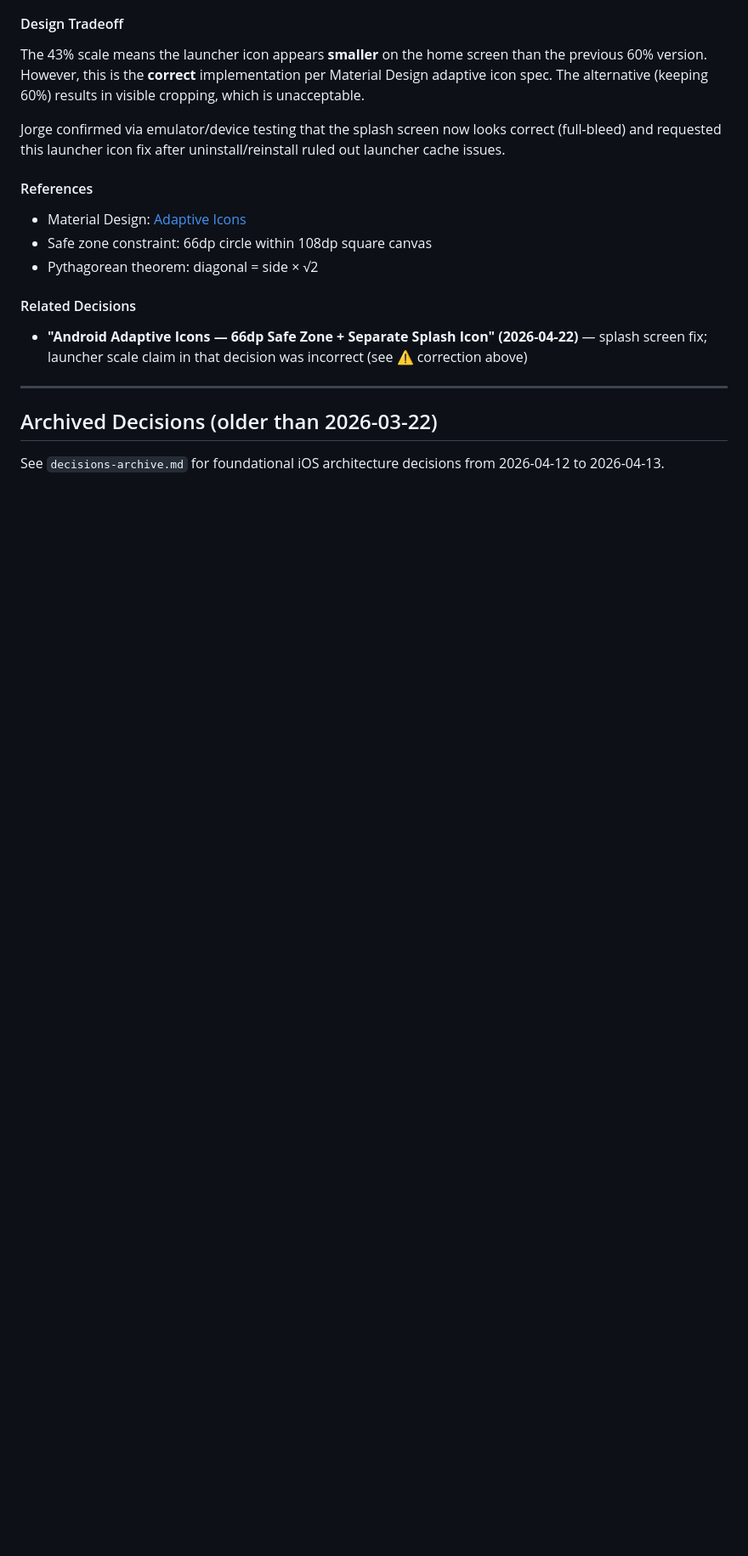
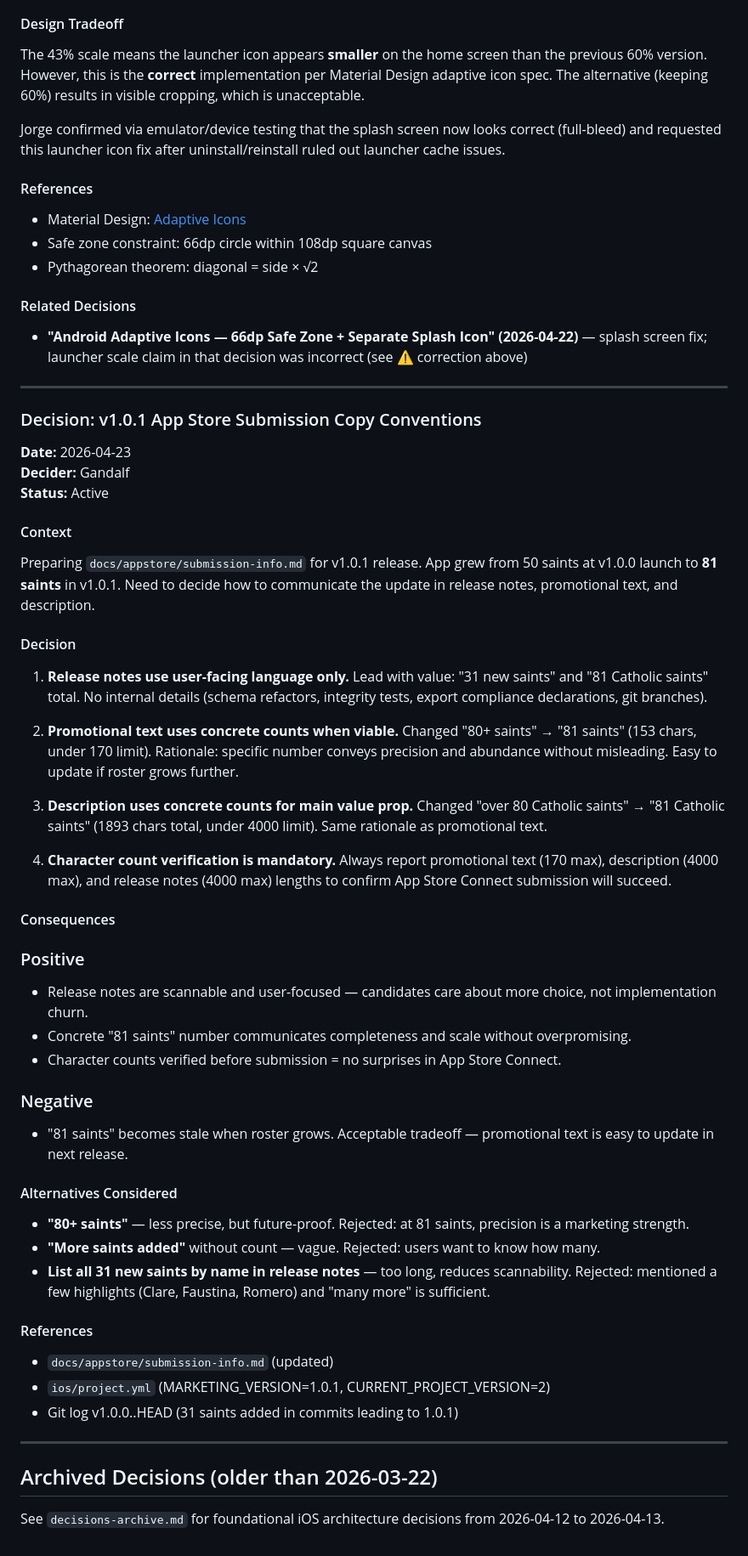
Before and after one commit to yortch/confirmation-saints, a Markdown page: .squad/decisions/decisions.md, the part around the change. Shown at 85% size. GitHub-like rendering; blank space fills up the shorter version.

Commit message:
.squad: v1.0.1 submission prep orchestration & decision log
- Updated Frodo history with Spanish screenshot language-toggle gotcha
- Updated Gandalf history with v1.0.1 submission copy notes
- Merged v1.0.1 App Store submission copy decision from inbox to decisions.md
- Deleted processed inbox file (gandalf-v1-0-1-submission-copy.md)

Orchestration logs for this spawn:
- .squad/orchestration-log/2026-04-23T18-13-04Z-gandalf.md
- .squad/orchestration-log/2026-04-23T18-13-05Z-frodo.md

Session log:
- .squad/log/2026-04-23T18-13-04Z-v1-0-1-submission-prep.md

Co-authored-by: Copilot <223556219+Copilot@users.noreply.github.com>

```diff
--- a/.squad/decisions/decisions.md
+++ b/.squad/decisions/decisions.md
@@ -463,6 +463,50 @@ Jorge confirmed via emulator/device testing that the splash screen now looks cor
 
 ---
 
+### Decision: v1.0.1 App Store Submission Copy Conventions
+
+**Date:** 2026-04-23
+**Decider:** Gandalf
+**Status:** Active
+
+#### Context
+
+Preparing `docs/appstore/submission-info.md` for v1.0.1 release. App grew from 50 saints at v1.0.0 launch to **81 saints** in v1.0.1. Need to decide how to communicate the update in release notes, promotional text, and description.
+
+#### Decision
+
+1. **Release notes use user-facing language only.** Lead with value: "31 new saints" and "81 Catholic saints" total. No internal details (schema refactors, integrity tests, export compliance declarations, git branches).
+
+2. **Promotional text uses concrete counts when viable.** Changed "80+ saints" → "81 saints" (153 chars, under 170 limit). Rationale: specific number conveys precision and abundance without misleading. Easy to update if roster grows further.
+
+3. **Description uses concrete counts for main value prop.** Changed "over 80 Catholic saints" → "81 Catholic saints" (1893 chars total, under 4000 limit). Same rationale as promotional text.
+
+4. **Character count verification is mandatory.** Always report promotional text (170 max), description (4000 max), and release notes (4000 max) lengths to confirm App Store Connect submission will succeed.
+
+#### Consequences
+
+### Positive
+- Release notes are scannable and user-focused — candidates care about more choice, not implementation churn.
+- Concrete "81 saints" number communicates completeness and scale without overpromising.
+- Character counts verified before submission = no surprises in App Store Connect.
+
+### Negative
+- "81 saints" becomes stale when roster grows. Acceptable tradeoff — promotional text is easy to update in next release.
+
+#### Alternatives Considered
+
+- **"80+ saints"** — less precise, but future-proof. Rejected: at 81 saints, precision is a marketing strength.
+- **"More saints added"** without count — vague. Rejected: users want to know how many.
+- **List all 31 new saints by name in release notes** — too long, reduces scannability. Rejected: mentioned a few highlights (Clare, Faustina, Romero) and "many more" is sufficient.
+
+#### References
+
+- `docs/appstore/submission-info.md` (updated)
+- `ios/project.yml` (MARKETING_VERSION=1.0.1, CURRENT_PROJECT_VERSION=2)
+- Git log v1.0.0..HEAD (31 saints added in commits leading to 1.0.1)
+
+---
+
 ## Archived Decisions (older than 2026-03-22)
 
 See `decisions-archive.md` for foundational iOS architecture decisions from 2026-04-12 to 2026-04-13.
```
Also changed, not shown: 2 other files.
